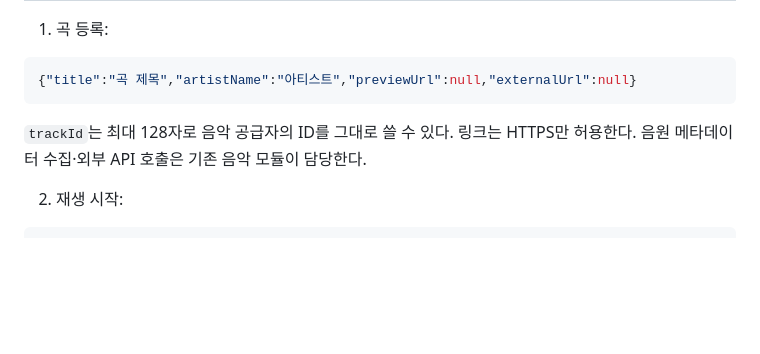
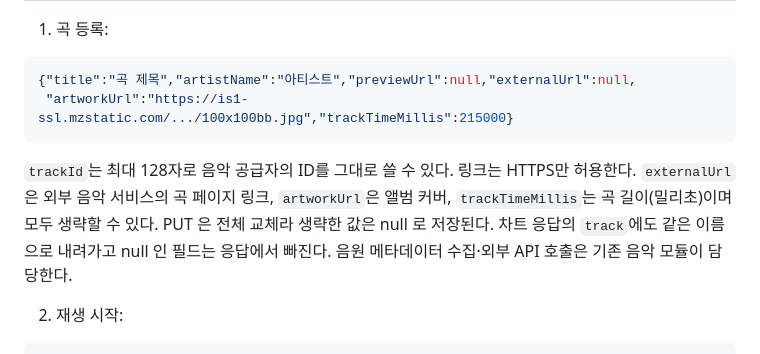
Before and after one commit to Techeer-2026-2/backend, a Markdown page: docs/RANKING.md, the part around the change. Drawn GitHub-style; blank space fills up the shorter version.

Commit message:
docs: 랭킹 곡 등록 API 필드 설명과 설계 기록 추가

````diff
--- a/docs/RANKING.md
+++ b/docs/RANKING.md
@@ -50,10 +50,11 @@ docker compose up -d db
 1. 곡 등록:
 
 ```json
-{"title":"곡 제목","artistName":"아티스트","previewUrl":null,"externalUrl":null}
+{"title":"곡 제목","artistName":"아티스트","previewUrl":null,"externalUrl":null,
+ "artworkUrl":"https://is1-ssl.mzstatic.com/.../100x100bb.jpg","trackTimeMillis":215000}
 ```
 
-`trackId`는 최대 128자로 음악 공급자의 ID를 그대로 쓸 수 있다. 링크는 HTTPS만 허용한다. 음원 메타데이터 수집·외부 API 호출은 기존 음악 모듈이 담당한다.
+`trackId`는 최대 128자로 음악 공급자의 ID를 그대로 쓸 수 있다. 링크는 HTTPS만 허용한다. `externalUrl`은 외부 음악 서비스의 곡 페이지 링크, `artworkUrl`은 앨범 커버, `trackTimeMillis`는 곡 길이(밀리초)이며 모두 생략할 수 있다. PUT 은 전체 교체라 생략한 값은 null 로 저장된다. 차트 응답의 `track`에도 같은 이름으로 내려가고 null 인 필드는 응답에서 빠진다. 음원 메타데이터 수집·외부 API 호출은 기존 음악 모듈이 담당한다.
 
 2. 재생 시작:
 
````
Also changed, not shown: 2 other files.
